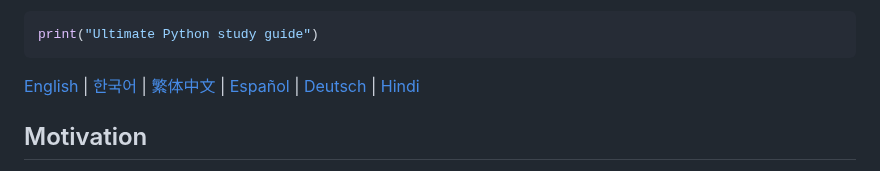
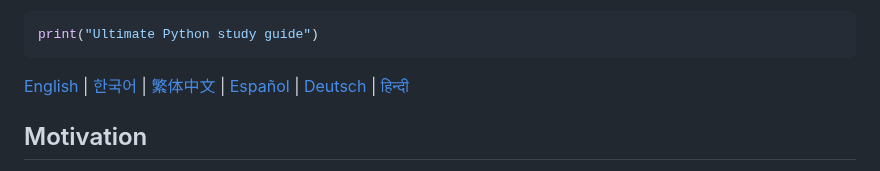
Before and after one commit to huangsam/ultimate-python, a Markdown page: README.md, the part around the change. Rendered like a GitHub page.

```diff
--- a/README.md
+++ b/README.md
@@ -17,7 +17,7 @@ print("Ultimate Python study guide")
 [繁体中文](README.zh_tw.md) |
 [Español](README.es.md) |
 [Deutsch](README.de.md) |
-[Hindi](README.hi.md)
+[हिन्दी](README.hi.md)
 
 ## Motivation
 
```
